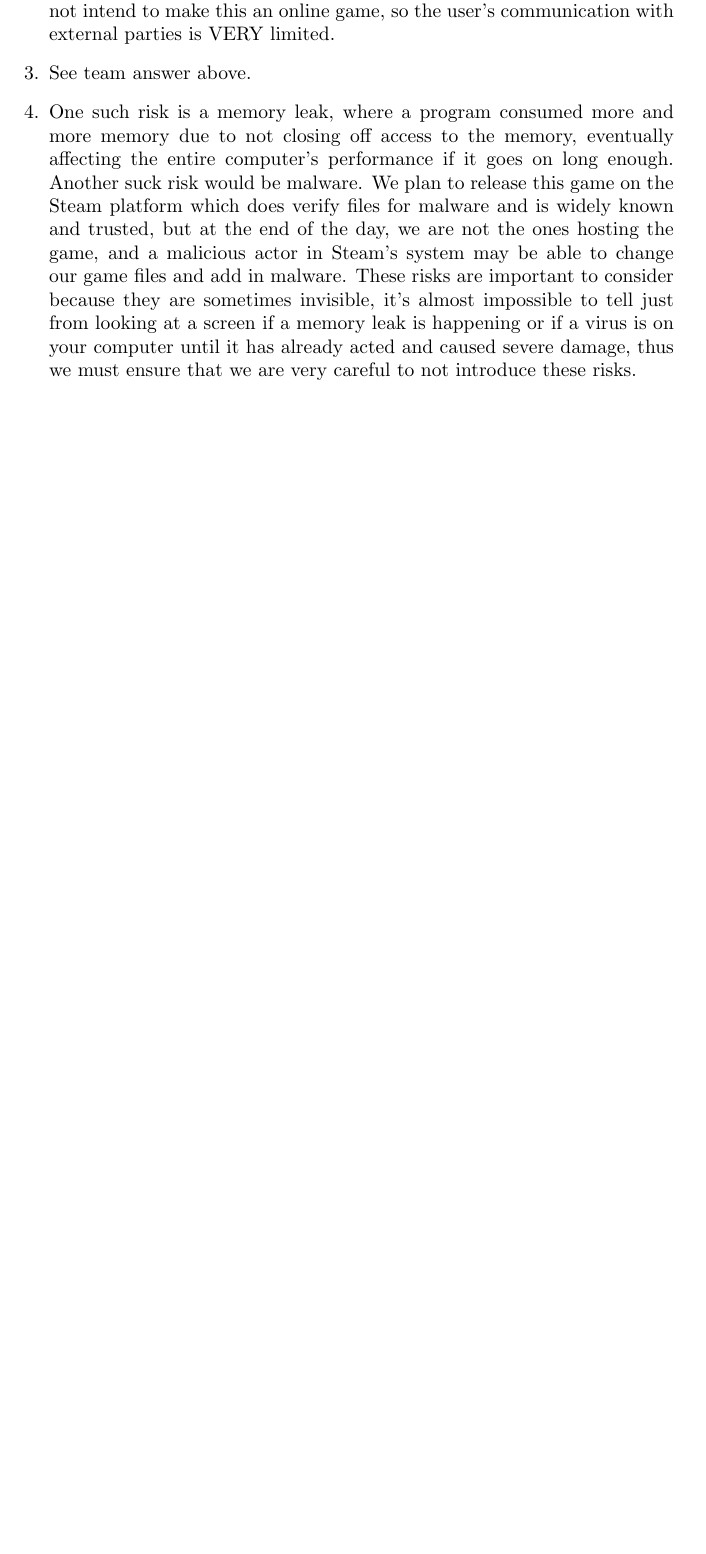
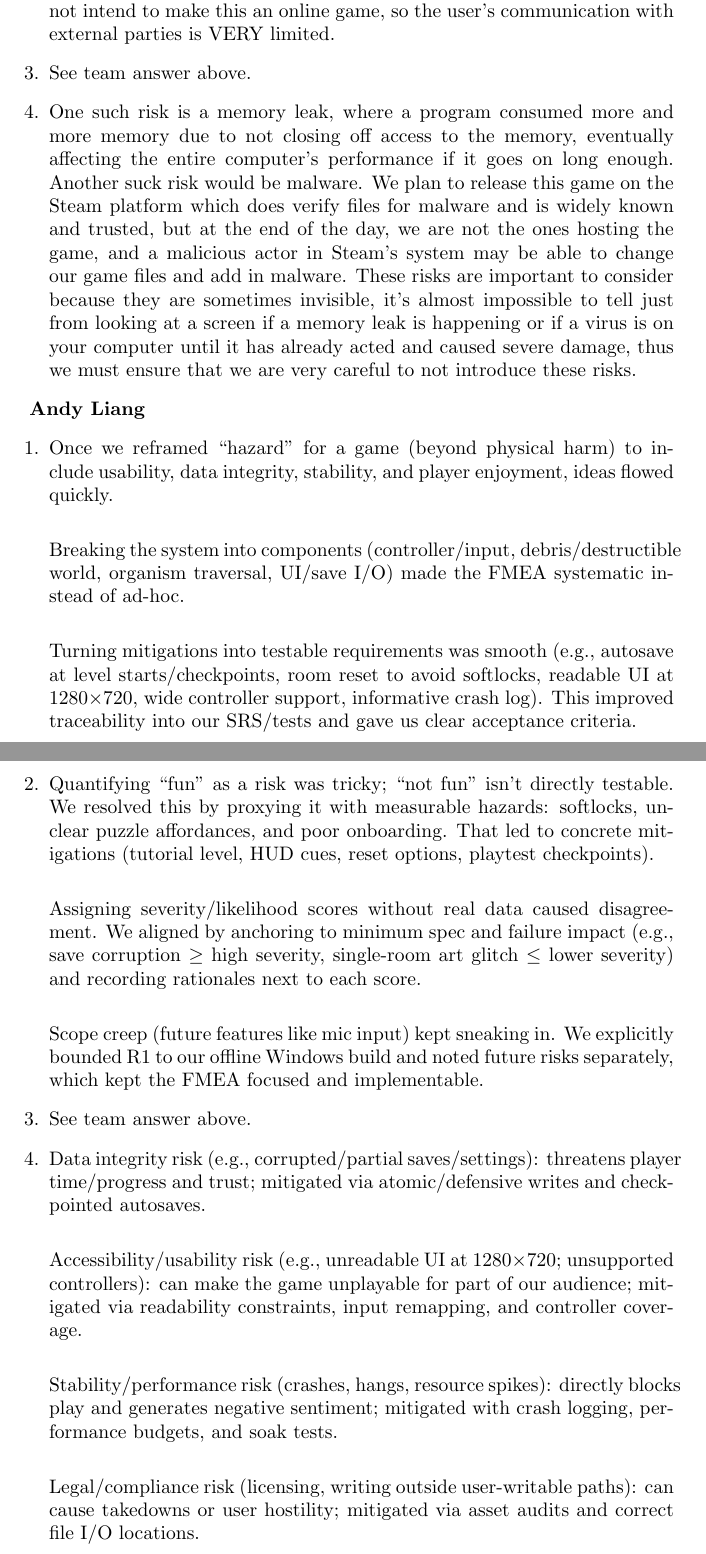
Before and after one commit to felix-hurst/Ad-Natura, a LaTeX document (docs/HazardAnalysis/HazardAnalysis.tex): part of page 9 of 9 before the commit and two parts of pages 9 and 10 of 10 after it, the two joined at a grey line, cut so that both start at the same text, the shorter picture padded with empty space. Compiled offline with pdfLaTeX.

```diff
--- a/docs/HazardAnalysis/HazardAnalysis.tex
+++ b/docs/HazardAnalysis/HazardAnalysis.tex
@@ -171,4 +165,26 @@
 \item{One such risk is a memory leak, where a program consumed more and more memory due to not closing off access to the memory, eventually affecting the entire computer's performance if it goes on long enough. Another suck risk would be malware. We plan to release this game on the Steam platform which does verify files for malware and is widely known and trusted, but at the end of the day, we are not the ones hosting the game, and a malicious actor in Steam's system may be able to change our game files and add in malware. These risks are important to consider because they are sometimes invisible, it's almost impossible to tell just from looking at a screen if a memory leak is happening or if a virus is on your computer until it has already acted and caused severe damage, thus we must ensure that we are very careful to not introduce these risks.}
 \end{enumerate}
 
+\textbf{Andy Liang}
+\begin{enumerate}
+\item{Once we reframed “hazard” for a game (beyond physical harm) to include usability, data integrity, stability, and player enjoyment, ideas flowed quickly.\\
+
+Breaking the system into components (controller/input, debris/destructible world, organism traversal, UI/save I/O) made the FMEA systematic instead of ad-hoc.\\
+
+Turning mitigations into testable requirements was smooth (e.g., autosave at level starts/checkpoints, room reset to avoid softlocks, readable UI at 1280×720, wide controller support, informative crash log). This improved traceability into our SRS/tests and gave us clear acceptance criteria.}
+\item{Quantifying “fun” as a risk was tricky; “not fun” isn’t directly testable. We resolved this by proxying it with measurable hazards: softlocks, unclear puzzle affordances, and poor onboarding. That led to concrete mitigations (tutorial level, HUD cues, reset options, playtest checkpoints).\\
+
+Assigning severity/likelihood scores without real data caused disagreement. We aligned by anchoring to minimum spec and failure impact (e.g., save corruption $\geq$ high severity, single-room art glitch $\leq$\ lower severity) and recording rationales next to each score.\\
+
+Scope creep (future features like mic input) kept sneaking in. We explicitly bounded R1 to our offline Windows build and noted future risks separately, which kept the FMEA focused and implementable.}
+\item{See team answer above.}
+\item{Data integrity risk (e.g., corrupted/partial saves/settings): threatens player time/progress and trust; mitigated via atomic/defensive writes and checkpointed autosaves.\\
+
+Accessibility/usability risk (e.g., unreadable UI at 1280×720; unsupported controllers): can make the game unplayable for part of our audience; mitigated via readability constraints, input remapping, and controller coverage.\\
+
+Stability/performance risk (crashes, hangs, resource spikes): directly blocks play and generates negative sentiment; mitigated with crash logging, performance budgets, and soak tests.\\
+
+Legal/compliance risk (licensing, writing outside user-writable paths): can cause takedowns or user hostility; mitigated via asset audits and correct file I/O locations.}
+\end{enumerate}
+
 \end{document}
```
Also changed, not shown: docs/HazardAnalysis/FMEA.png, docs/HazardAnalysis/HazardAnalysis.pdf, docs/HazardAnalysis/HazardAnalysis.tex (18 more changed lines), 3 other files.
